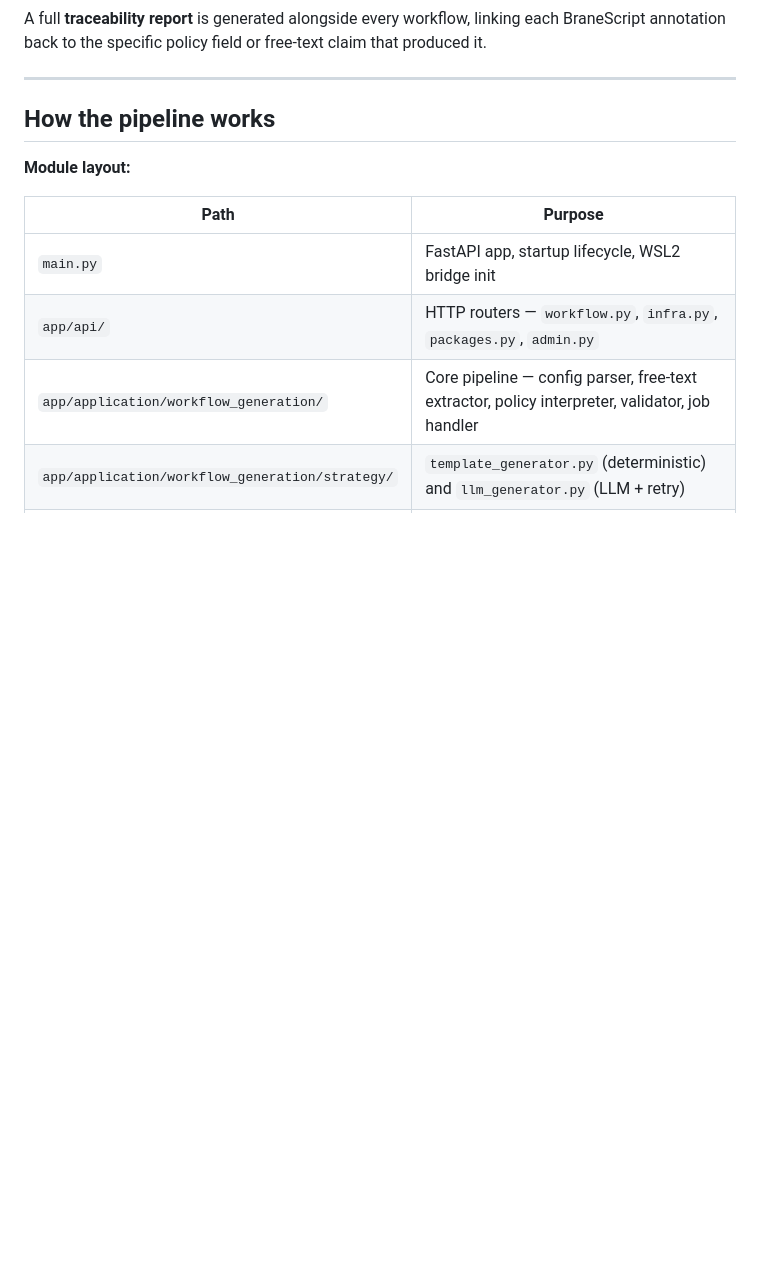
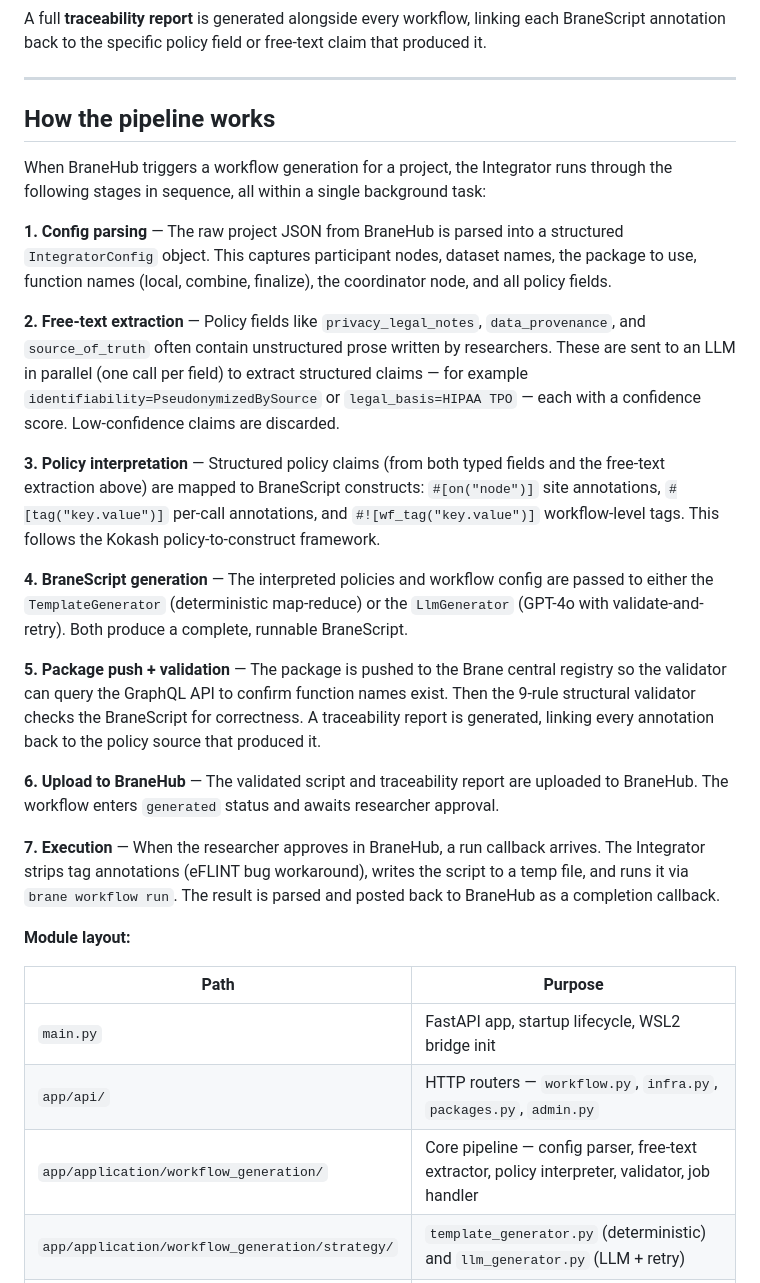
Before and after one commit to aditya-130/brane-integrator, a Markdown page: README.md, the part around the change. Drawn GitHub-style; blank space fills up the shorter version.

Commit message:
docs: add textual pipeline walkthrough

```diff
--- a/README.md
+++ b/README.md
@@ -42,6 +42,22 @@ A full **traceability report** is generated alongside every workflow, linking ea
 ---
 
 ## How the pipeline works
+
+When BraneHub triggers a workflow generation for a project, the Integrator runs through the following stages in sequence, all within a single background task:
+
+**1. Config parsing** — The raw project JSON from BraneHub is parsed into a structured `IntegratorConfig` object. This captures participant nodes, dataset names, the package to use, function names (local, combine, finalize), the coordinator node, and all policy fields.
+
+**2. Free-text extraction** — Policy fields like `privacy_legal_notes`, `data_provenance`, and `source_of_truth` often contain unstructured prose written by researchers. These are sent to an LLM in parallel (one call per field) to extract structured claims — for example `identifiability=PseudonymizedBySource` or `legal_basis=HIPAA TPO` — each with a confidence score. Low-confidence claims are discarded.
+
+**3. Policy interpretation** — Structured policy claims (from both typed fields and the free-text extraction above) are mapped to BraneScript constructs: `#[on("node")]` site annotations, `#[tag("key.value")]` per-call annotations, and `#![wf_tag("key.value")]` workflow-level tags. This follows the Kokash policy-to-construct framework.
+
+**4. BraneScript generation** — The interpreted policies and workflow config are passed to either the `TemplateGenerator` (deterministic map-reduce) or the `LlmGenerator` (GPT-4o with validate-and-retry). Both produce a complete, runnable BraneScript.
+
+**5. Package push + validation** — The package is pushed to the Brane central registry so the validator can query the GraphQL API to confirm function names exist. Then the 9-rule structural validator checks the BraneScript for correctness. A traceability report is generated, linking every annotation back to the policy source that produced it.
+
+**6. Upload to BraneHub** — The validated script and traceability report are uploaded to BraneHub. The workflow enters `generated` status and awaits researcher approval.
+
+**7. Execution** — When the researcher approves in BraneHub, a run callback arrives. The Integrator strips tag annotations (eFLINT bug workaround), writes the script to a temp file, and runs it via `brane workflow run`. The result is parsed and posted back to BraneHub as a completion callback.
 
 **Module layout:**
 
```
